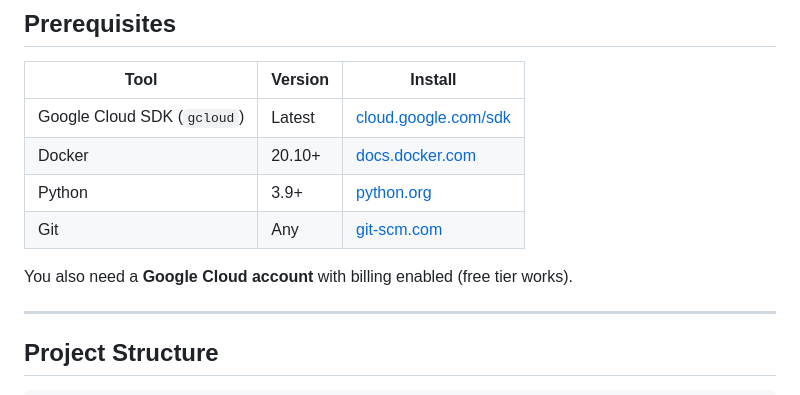
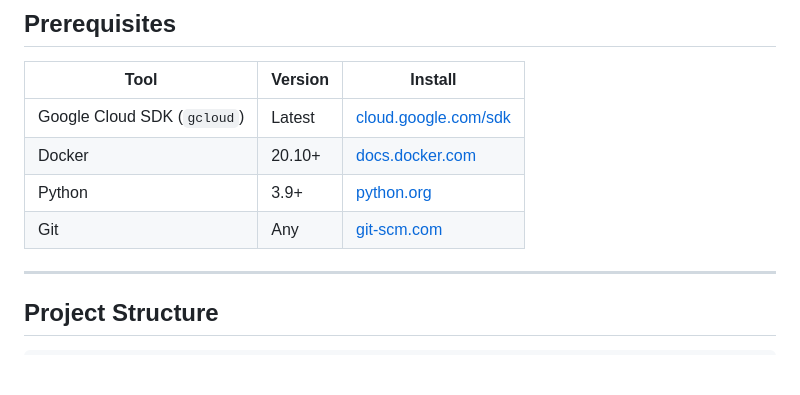
Before and after one commit to abdelhak-kadir/gdgoc_gcp_tuto, a Markdown page: README.md, the part around the change. Drawn GitHub-style; blank space fills up the shorter version.

```diff
--- a/README.md
+++ b/README.md
@@ -42,7 +42,6 @@ A complete beginner-friendly tutorial by **GDG On Campus Universiapolis · Agadi
 | Python | 3.9+ | [python.org](https://www.python.org/downloads/) |
 | Git | Any | [git-scm.com](https://git-scm.com/) |
 
-You also need a **Google Cloud account** with billing enabled (free tier works).
 
 ---
 
```
